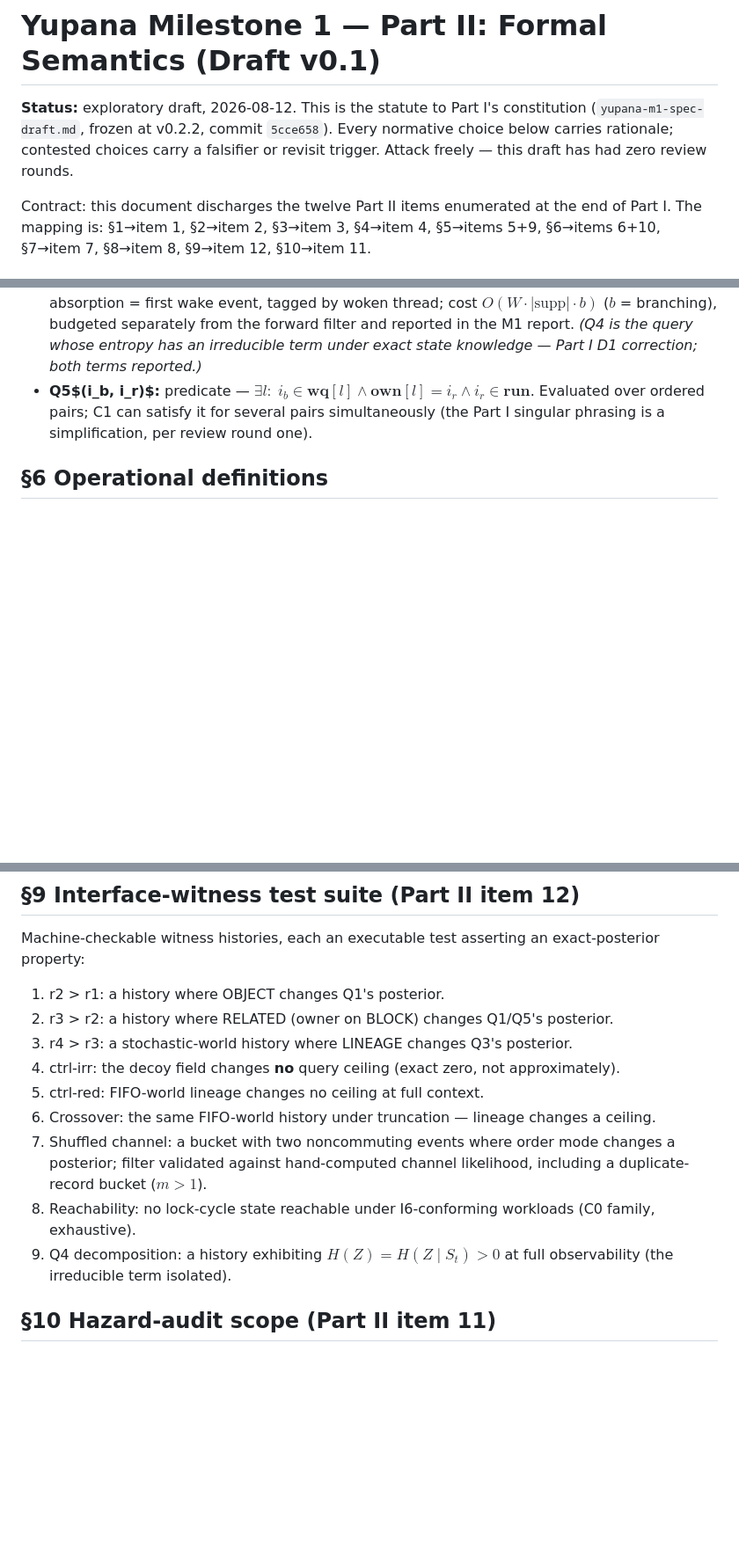
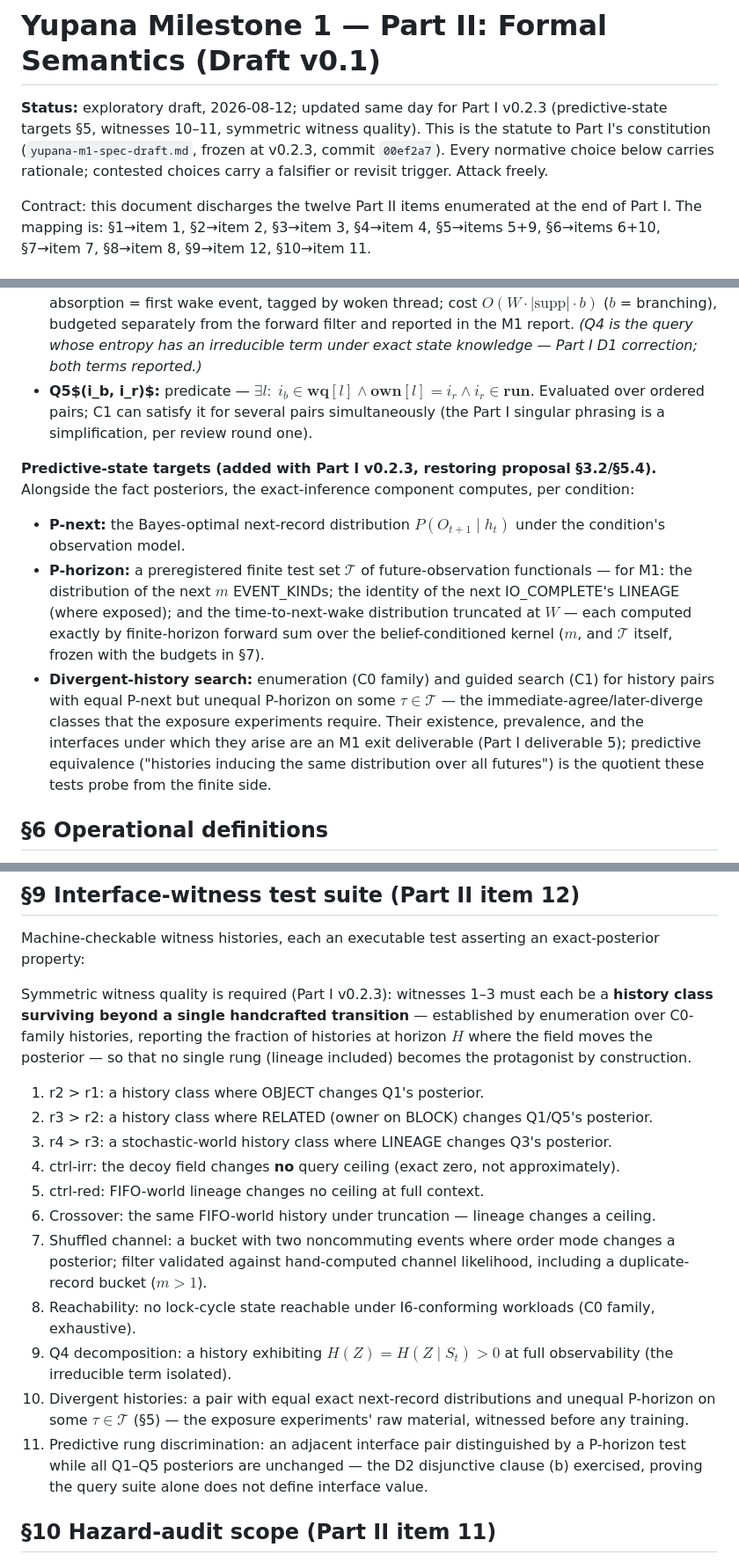
Before and after one commit to fsgeek/yupi, a Markdown page: docs/yupana-m1-part2-semantics-draft.md, 3 parts joined by grey strips. Shown at 88% size. Rendered like a GitHub page; blank space fills up the shorter version.

Commit message:
docs: yupana-m1 Part II — predictive-state targets, witnesses 10-11
P-next (Bayes next-record distribution), P-horizon preregistered test set,
and the divergent-history search added to §5 per Part I v0.2.3 deliverable 5;
witness suite gains symmetric-quality requirement (history classes, not
single transitions), the divergent-history witness, and the predictive
rung-discrimination witness; Part I pin updated to v0.2.3 @ 00ef2a7.

Co-Authored-By: Claude Fable 5 <noreply@anthropic.com>

```diff
--- a/docs/yupana-m1-part2-semantics-draft.md
+++ b/docs/yupana-m1-part2-semantics-draft.md
@@ -1,6 +1,6 @@
 # Yupana Milestone 1 — Part II: Formal Semantics (Draft v0.1)
 
-**Status:** exploratory draft, 2026-08-12. This is the statute to Part I's constitution (`yupana-m1-spec-draft.md`, frozen at v0.2.2, commit `5cce658`). Every normative choice below carries rationale; contested choices carry a falsifier or revisit trigger. Attack freely — this draft has had zero review rounds.
+**Status:** exploratory draft, 2026-08-12; updated same day for Part I v0.2.3 (predictive-state targets §5, witnesses 10–11, symmetric witness quality). This is the statute to Part I's constitution (`yupana-m1-spec-draft.md`, frozen at v0.2.3, commit `00ef2a7`). Every normative choice below carries rationale; contested choices carry a falsifier or revisit trigger. Attack freely.
 
 Contract: this document discharges the twelve Part II items enumerated at the end of Part I. The mapping is: §1→item 1, §2→item 2, §3→item 3, §4→item 4, §5→items 5+9, §6→items 6+10, §7→item 7, §8→item 8, §9→item 12, §10→item 11.
 
@@ -98,6 +98,11 @@ Evaluated at bucket boundaries $t$ (§4). All are exact posteriors under the obs
 - **Q4:** the thread *directly* woken by the first wake-causing transition in $(t, t + W]$ — for a completion, the issuer of the departing request; for a release-with-waiter, the woken head. Secondary wakes (QUEUE_BLOCKED threads freed by the same completion, §3.3) are excluded, keeping the value single-valued. Value in $\{1..n_T\} \cup \{\mathrm{NONE\_WITHIN\_W}\}$, horizon $W$ a fixed parameter. **Computation** *(Part II item 9)*: finite-horizon forward sum over the belief-state–conditioned kernel — for each support state, a $W$-step absorbing computation where absorption = first wake event, tagged by woken thread; cost $O(W \cdot |\mathrm{supp}| \cdot b)$ ($b$ = branching), budgeted separately from the forward filter and reported in the M1 report. *(Q4 is the query whose entropy has an irreducible term under exact state knowledge — Part I D1 correction; both terms reported.)*
 - **Q5$(i_b, i_r)$:** predicate — $\exists l:\; i_b \in \mathbf{wq}[l] \wedge \mathbf{own}[l] = i_r \wedge i_r \in \mathbf{run}$. Evaluated over ordered pairs; C1 can satisfy it for several pairs simultaneously (the Part I singular phrasing is a simplification, per review round one).
 
+**Predictive-state targets (added with Part I v0.2.3, restoring proposal §3.2/§5.4).** Alongside the fact posteriors, the exact-inference component computes, per condition:
+- **P-next:** the Bayes-optimal next-record distribution $P(O_{t+1} \mid h_t)$ under the condition's observation model.
+- **P-horizon:** a preregistered finite test set $\mathcal{T}$ of future-observation functionals — for M1: the distribution of the next $m$ EVENT_KINDs; the identity of the next IO_COMPLETE's LINEAGE (where exposed); and the time-to-next-wake distribution truncated at $W$ — each computed exactly by finite-horizon forward sum over the belief-conditioned kernel ($m$, and $\mathcal{T}$ itself, frozen with the budgets in §7).
+- **Divergent-history search:** enumeration (C0 family) and guided search (C1) for history pairs with equal P-next but unequal P-horizon on some $\tau \in \mathcal{T}$ — the immediate-agree/later-diverge classes that the exposure experiments require. Their existence, prevalence, and the interfaces under which they arise are an M1 exit deliverable (Part I deliverable 5); predictive equivalence ("histories inducing the same distribution over all futures") is the quotient these tests probe from the finite side.
+
 ## §6 Operational definitions
 
 - **Arithmetic:** exact rationals end-to-end (Python `fractions.Fraction` or equivalent). No floats in the filter, enumerator, or any ceiling.
@@ -126,15 +131,19 @@ Per the D4/D9 precedence rule: benchmark the filter on C1-scale states first, th
 
 Machine-checkable witness histories, each an executable test asserting an exact-posterior property:
 
-1. r2 > r1: a history where OBJECT changes Q1's posterior.
-2. r3 > r2: a history where RELATED (owner on BLOCK) changes Q1/Q5's posterior.
-3. r4 > r3: a stochastic-world history where LINEAGE changes Q3's posterior.
+Symmetric witness quality is required (Part I v0.2.3): witnesses 1–3 must each be a **history class surviving beyond a single handcrafted transition** — established by enumeration over C0-family histories, reporting the fraction of histories at horizon $H$ where the field moves the posterior — so that no single rung (lineage included) becomes the protagonist by construction.
+
+1. r2 > r1: a history class where OBJECT changes Q1's posterior.
+2. r3 > r2: a history class where RELATED (owner on BLOCK) changes Q1/Q5's posterior.
+3. r4 > r3: a stochastic-world history class where LINEAGE changes Q3's posterior.
 4. ctrl-irr: the decoy field changes **no** query ceiling (exact zero, not approximately).
 5. ctrl-red: FIFO-world lineage changes no ceiling at full context.
 6. Crossover: the same FIFO-world history under truncation — lineage changes a ceiling.
 7. Shuffled channel: a bucket with two noncommuting events where order mode changes a posterior; filter validated against hand-computed channel likelihood, including a duplicate-record bucket ($m > 1$).
 8. Reachability: no lock-cycle state reachable under I6-conforming workloads (C0 family, exhaustive).
 9. Q4 decomposition: a history exhibiting $H(Z) = H(Z \mid S_t) > 0$ at full observability (the irreducible term isolated).
+10. Divergent histories: a pair with equal exact next-record distributions and unequal P-horizon on some $\tau \in \mathcal{T}$ (§5) — the exposure experiments' raw material, witnessed before any training.
+11. Predictive rung discrimination: an adjacent interface pair distinguished by a P-horizon test while all Q1–Q5 posteriors are unchanged — the D2 disjunctive clause (b) exercised, proving the query suite alone does not define interface value.
 
 ## §10 Hazard-audit scope (Part II item 11)
 
```
Also changed, not shown: other parts of docs/yupana-m1-part2-semantics-draft.md (+1 -1 lines).
